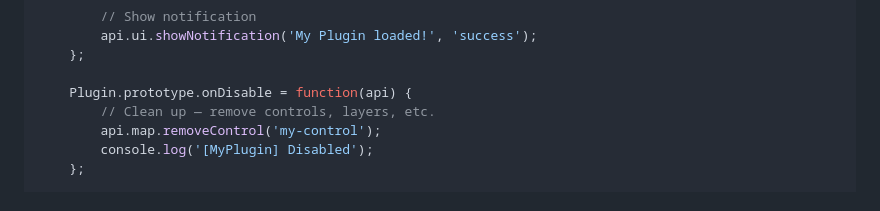
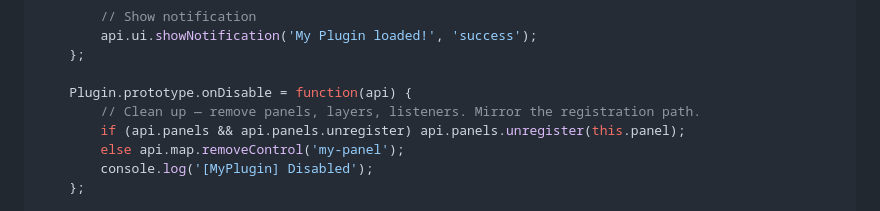
Before and after one commit to maxg10/meshpulse, a Markdown page: docs/plugin-developer-guide.md, the part around one of its changes. Drawn GitHub-style.

```diff
--- a/docs/plugin-developer-guide.md
+++ b/docs/plugin-developer-guide.md
@@ -239,8 +243,9 @@ var MyPlugin = (function() {
     };
 
     Plugin.prototype.onDisable = function(api) {
-        // Clean up — remove controls, layers, etc.
-        api.map.removeControl('my-control');
+        // Clean up — remove panels, layers, listeners. Mirror the registration path.
+        if (api.panels && api.panels.unregister) api.panels.unregister(this.panel);
+        else api.map.removeControl('my-panel');
         console.log('[MyPlugin] Disabled');
     };
 
```
Also changed, not shown: other parts of docs/plugin-developer-guide.md (+45 -6 lines).
